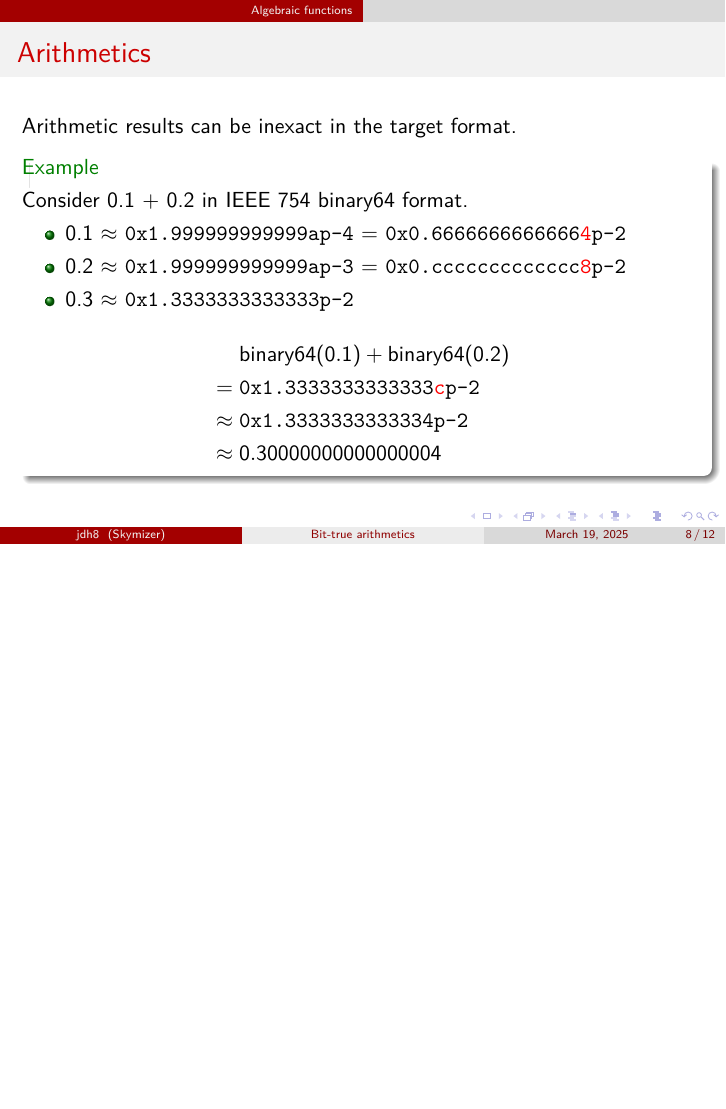
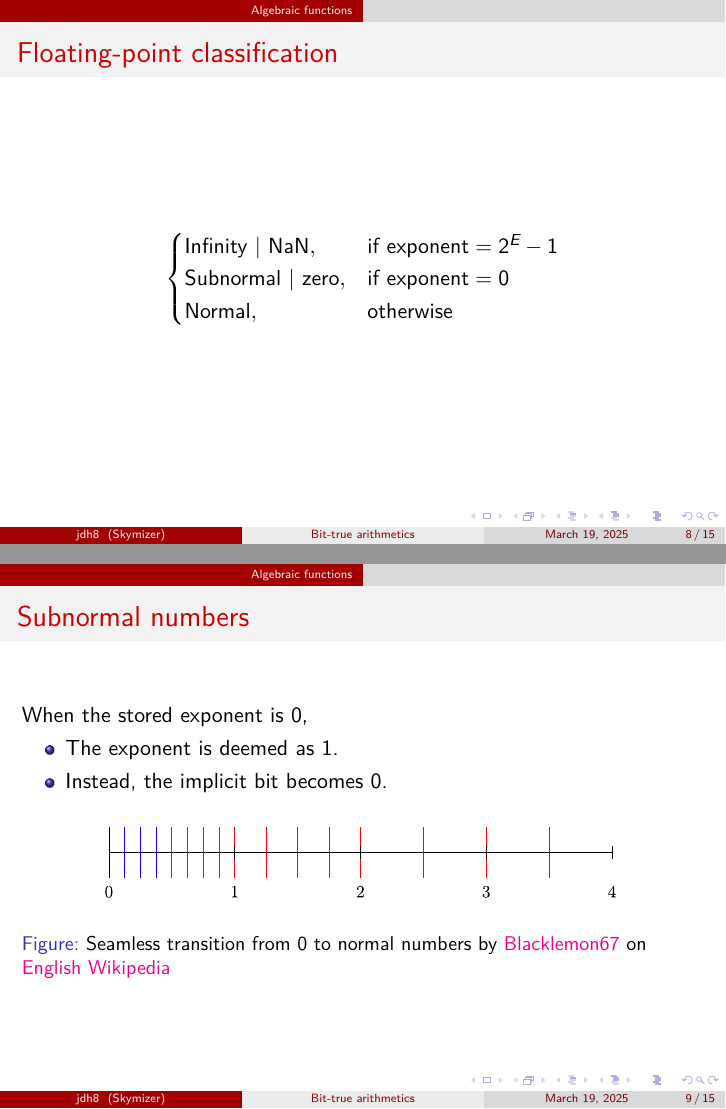
Before and after one commit to jdh8/bit-true-arithmetics, LaTeX slides (bit-true-arithmetics.tex): page 8 of 12 before the commit and pages 8 and 9 of 15 after it, the two joined at a grey line, the shorter picture padded with empty space. Compiled offline with XeLaTeX.

Commit message:
How subnormal numbers provide seamless transition from 0 to normal numbers

```diff
--- a/bit-true-arithmetics.tex
+++ b/bit-true-arithmetics.tex
@@ -98,3 +98,31 @@
 	\end{example}
 \end{frame}
 
+\begin{frame}{Floating-point classification}
+	\begin{equation*}
+		\begin{cases}
+			\text{Infinity | NaN}, & \text{if exponent} = 2^E - 1 \\
+			\text{Subnormal | zero}, & \text{if exponent} = 0 \\
+			\text{Normal}, & \text{otherwise}
+		\end{cases}
+	\end{equation*}
+\end{frame}
+
+\begin{frame}{Subnormal numbers}
+	When the stored exponent is 0,
+	\begin{itemize}
+		\item The exponent is deemed as 1.
+		\item Instead, the implicit bit becomes 0.
+	\end{itemize}
+
+	\begin{figure}
+		\href
+		{https://upload.wikimedia.org/wikipedia/commons/6/69/Denormalized_numbers_on_a_line.svg}
+		{\includegraphics[width=0.8\textwidth]{assets/Denormalized_numbers_on_a_line.pdf}}
+
+		\caption{Seamless transition from 0 to normal numbers by
+			\href{https://en.wikipedia.org/wiki/User:Blacklemon67}{Blacklemon67} on
+			\href{https://commons.wikimedia.org/wiki/File:Denormalized_numbers_on_a_line.svg}{English Wikipedia}
+		}
+	\end{figure}
+\end{frame}
```
Also changed, not shown: assets/Denormalized_numbers_on_a_line.pdf (added), bit-true-arithmetics.tex (5 more changed lines).
